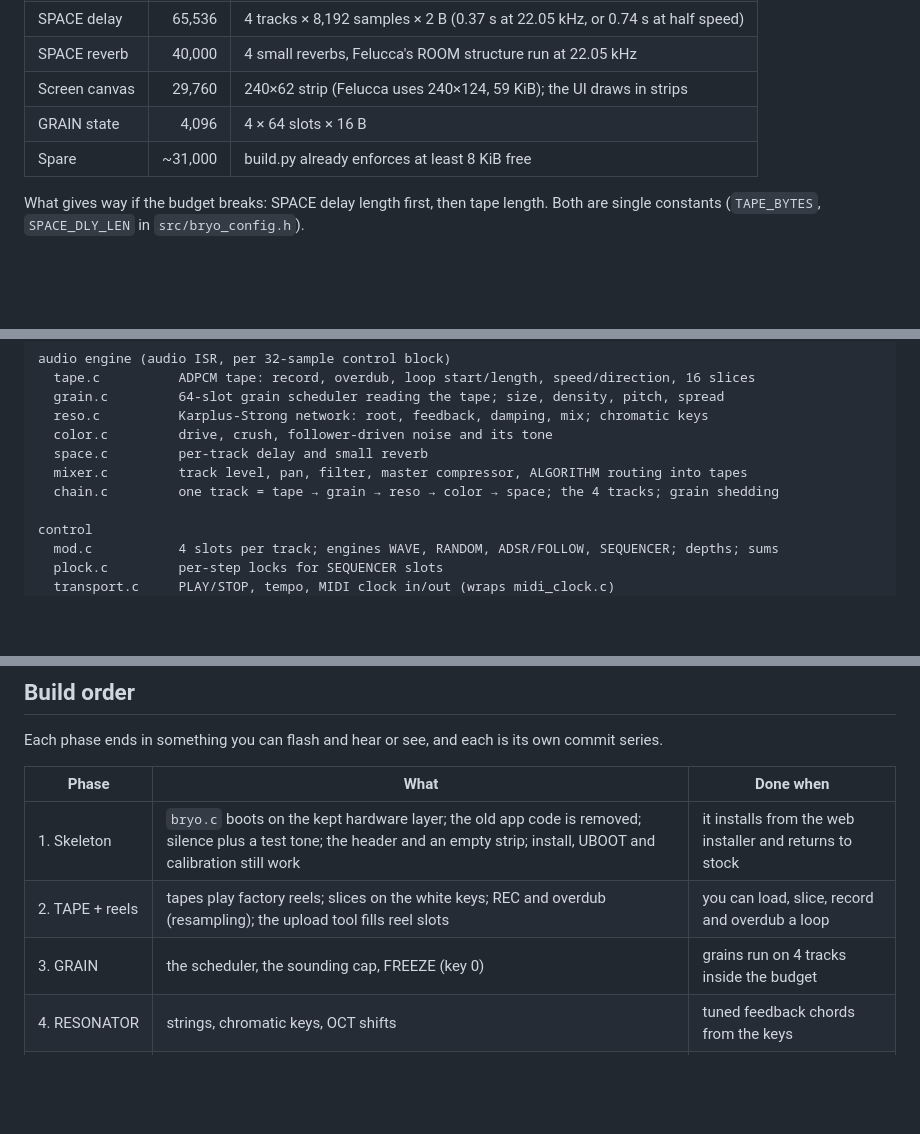
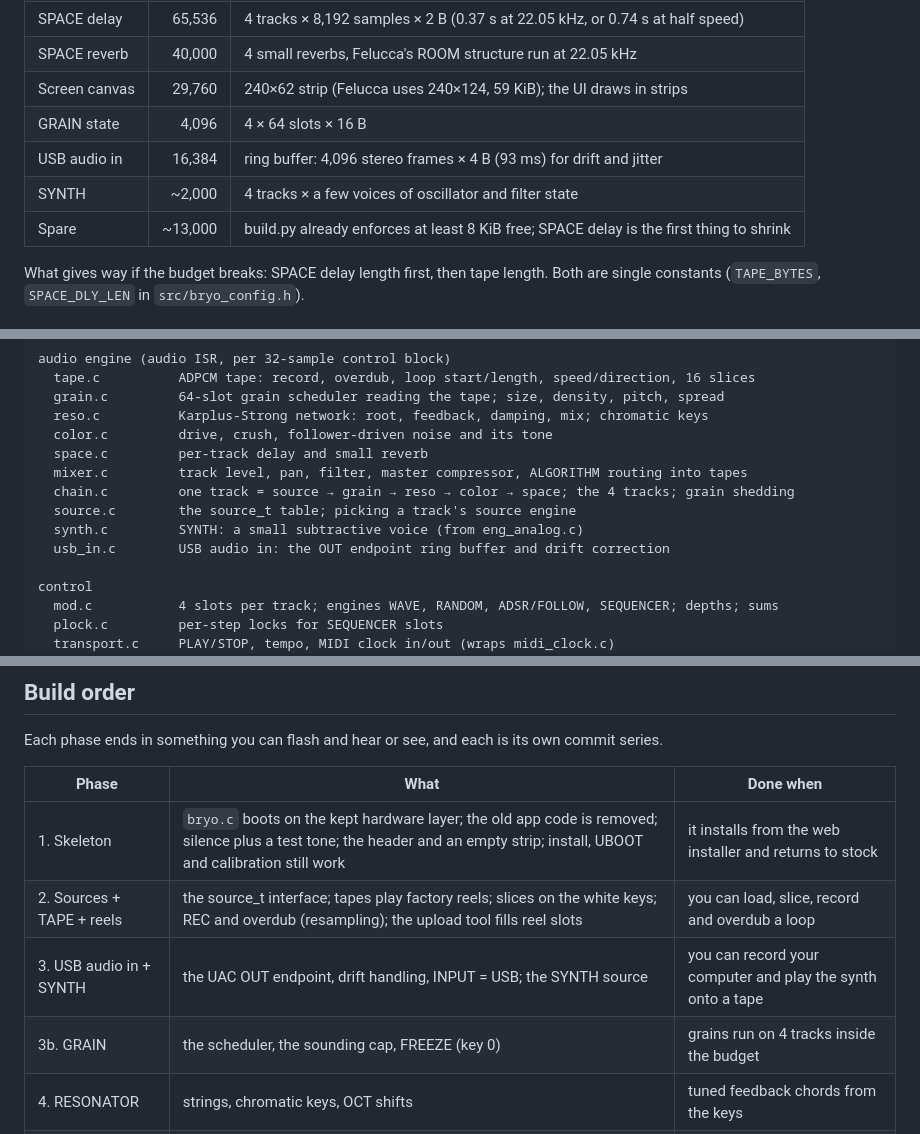
Before and after one commit to thoughtgrain/moss-and-air, a Markdown page: bryo/docs/bryo-architecture.md, 3 parts joined by grey strips. GitHub-like rendering; blank space fills up the shorter version.

```diff
--- a/bryo/docs/bryo-architecture.md
+++ b/bryo/docs/bryo-architecture.md
@@ -100,7 +144,9 @@ Why:
 | SPACE reverb | 40,000 | 4 small reverbs, Felucca's ROOM structure run at 22.05 kHz |
 | Screen canvas | 29,760 | 240×62 strip (Felucca uses 240×124, 59 KiB); the UI draws in strips |
 | GRAIN state | 4,096 | 4 × 64 slots × 16 B |
-| Spare | ~31,000 | build.py already enforces at least 8 KiB free |
+| USB audio in | 16,384 | ring buffer: 4,096 stereo frames × 4 B (93 ms) for drift and jitter |
+| SYNTH | ~2,000 | 4 tracks × a few voices of oscillator and filter state |
+| Spare | ~13,000 | build.py already enforces at least 8 KiB free; SPACE delay is the first thing to shrink |
 
 What gives way if the budget breaks: SPACE delay length first, then tape length. Both are single
 constants (`TAPE_BYTES`, `SPACE_DLY_LEN` in `src/bryo_config.h`).
@@ -192,7 +238,10 @@ audio engine (audio ISR, per 32-sample control block)
   color.c         drive, crush, follower-driven noise and its tone
   space.c         per-track delay and small reverb
   mixer.c         track level, pan, filter, master compressor, ALGORITHM routing into tapes
-  chain.c         one track = tape → grain → reso → color → space; the 4 tracks; grain shedding
+  chain.c         one track = source → grain → reso → color → space; the 4 tracks; grain shedding
+  source.c        the source_t table; picking a track's source engine
+  synth.c         SYNTH: a small subtractive voice (from eng_analog.c)
+  usb_in.c        USB audio in: the OUT endpoint ring buffer and drift correction
 
 control
   mod.c           4 slots per track; engines WAVE, RANDOM, ADSR/FOLLOW, SEQUENCER; depths; sums
@@ -234,8 +283,9 @@ Each phase ends in something you can flash and hear or see, and each is its own
 | Phase | What | Done when |
 | --- | --- | --- |
 | 1. Skeleton | `bryo.c` boots on the kept hardware layer; the old app code is removed; silence plus a test tone; the header and an empty strip; install, UBOOT and calibration still work | it installs from the web installer and returns to stock |
-| 2. TAPE + reels | tapes play factory reels; slices on the white keys; REC and overdub (resampling); the upload tool fills reel slots | you can load, slice, record and overdub a loop |
-| 3. GRAIN | the scheduler, the sounding cap, FREEZE (key 0) | grains run on 4 tracks inside the budget |
+| 2. Sources + TAPE + reels | the source_t interface; tapes play factory reels; slices on the white keys; REC and overdub (resampling); the upload tool fills reel slots | you can load, slice, record and overdub a loop |
+| 3. USB audio in + SYNTH | the UAC OUT endpoint, drift handling, INPUT = USB; the SYNTH source | you can record your computer and play the synth onto a tape |
+| 3b. GRAIN | the scheduler, the sounding cap, FREEZE (key 0) | grains run on 4 tracks inside the budget |
 | 4. RESONATOR | strings, chromatic keys, OCT shifts | tuned feedback chords from the keys |
 | 5. COLOR + SPACE | drive, crush, noise; delay and reverb | the full chain on 4 tracks inside the budget |
 | 6. Mixer + routing | GLO mixer, filters, compressor; ALGORITHM routes track to tape | track-to-tape overdub between tracks |
```
Also changed, not shown: other parts of bryo/docs/bryo-architecture.md (+47 -3 lines).
